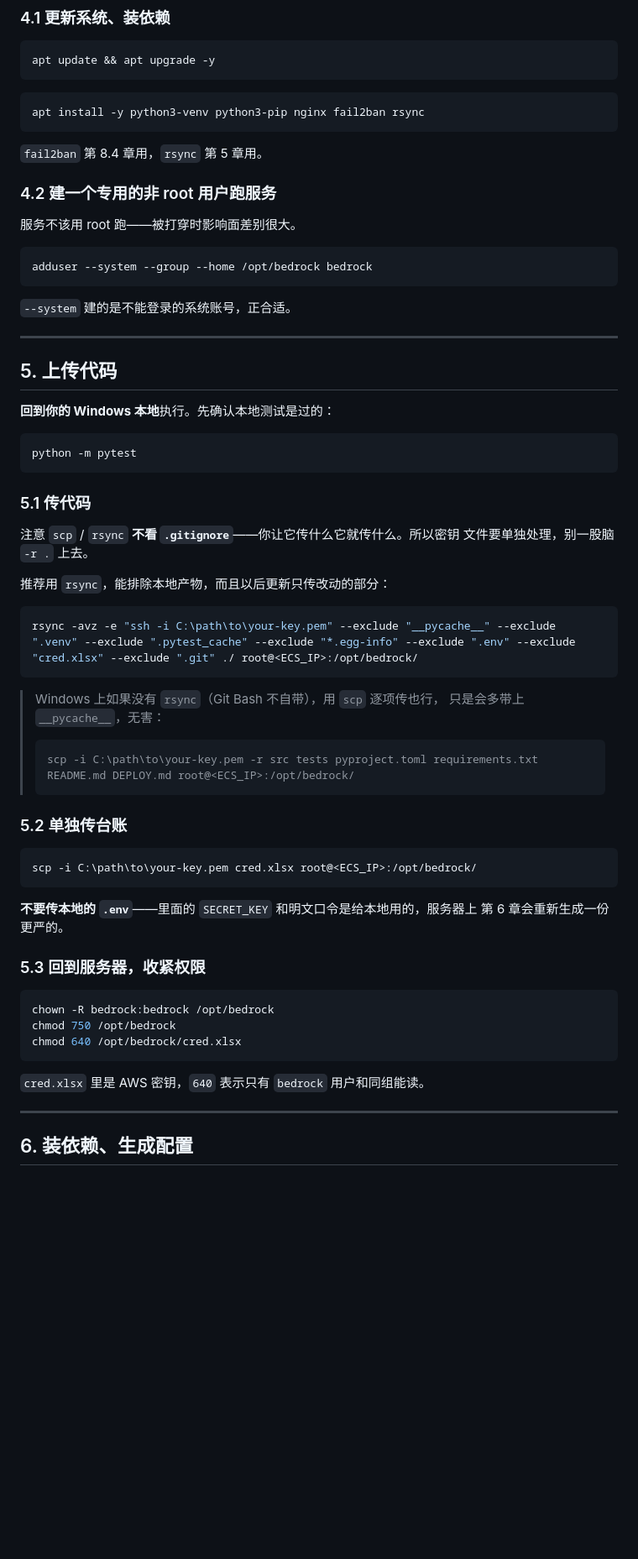
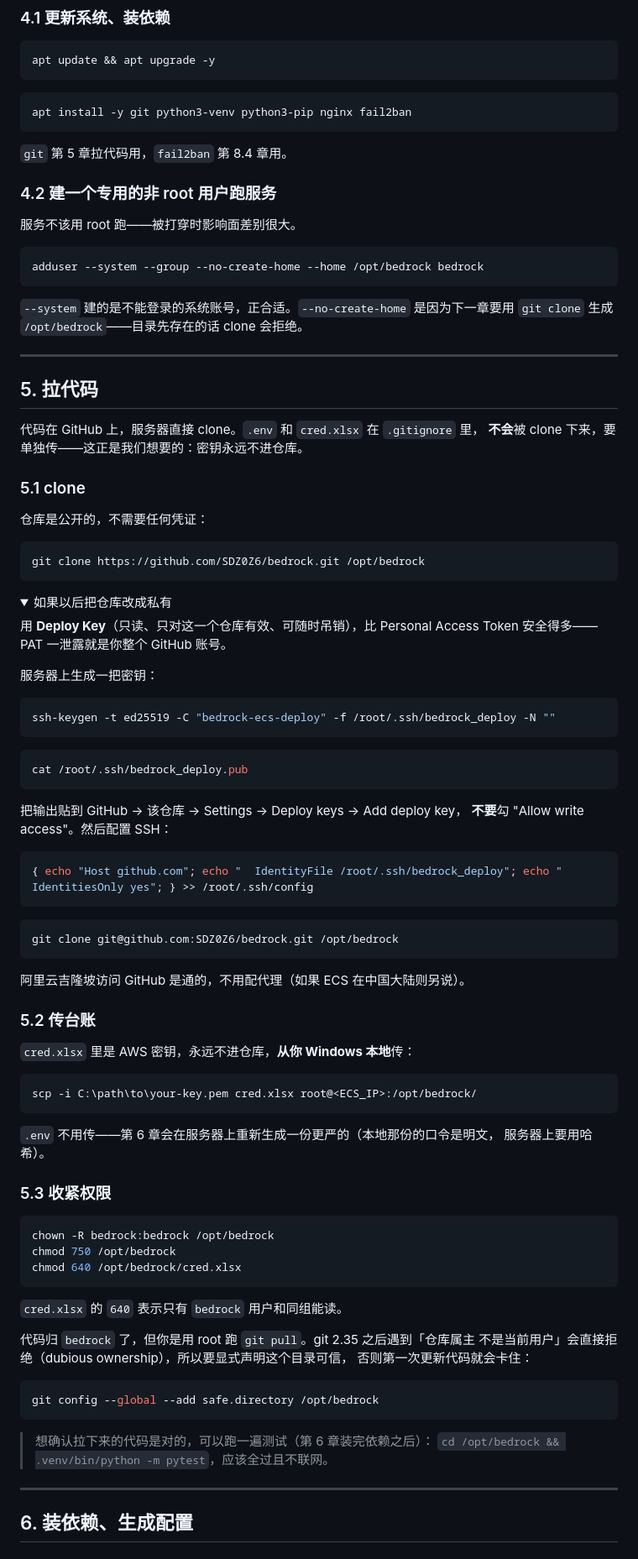
Before and after one commit to SDZ0Z6/bedrock, a Markdown page: DEPLOY.md, the part around one of its changes. Shown at 84% size. Rendered like a GitHub page; folded sections open; blank space fills up the shorter version.

Commit message:
Deploy from the GitHub repo instead of uploading files
The code now lives in a GitHub repository, so the deployment guide clones
it on the server rather than pushing a directory up with rsync. Updating
becomes `git pull`, and the guide gains a rollback path via
`git checkout <sha>`.

`.env` and `cred.xlsx` are gitignored, so they are still copied across
separately and a `git pull` can never overwrite them — which is the
property we want: credentials never enter the repository.

The repo is currently public and clones without credentials. A collapsed
section covers switching to private later, recommending a read-only
deploy key over a personal access token: a leaked PAT exposes the whole
GitHub account, a leaked deploy key exposes read access to one repo.

Three things that would have broken on a first run:

- adduser is now `--no-create-home`. It previously created /opt/bedrock,
  and `git clone` refuses a non-empty destination.
- Added `git config --global --add safe.directory /opt/bedrock`. After
  chowning the tree to the service user, git 2.35+ refuses to operate as
  root on a repo owned by someone else, so the first `git pull` would
  have stopped with "detected dubious ownership". Ubuntu 24.04 ships
  git 2.43.
- `git` was missing from the apt install line; `rsync` is no longer
  needed and was dropped.

Also repairs a corrupted path in the scp example, where an escape
sequence had turned `C:\path\to\your-key.pem` into a literal tab, and
replaces a multi-line printf with a single copy-pasteable line.

Co-Authored-By: Claude Opus 5 <noreply@anthropic.com>

````diff
--- a/DEPLOY.md
+++ b/DEPLOY.md
@@ -103,59 +103,80 @@ apt update && apt upgrade -y
 ```
 
 ```bash
-apt install -y python3-venv python3-pip nginx fail2ban rsync
+apt install -y git python3-venv python3-pip nginx fail2ban
 ```
 
-`fail2ban` 第 8.4 章用，`rsync` 第 5 章用。
+`git` 第 5 章拉代码用，`fail2ban` 第 8.4 章用。
 
 ### 4.2 建一个专用的非 root 用户跑服务
 
 服务不该用 root 跑——被打穿时影响面差别很大。
 
 ```bash
-adduser --system --group --home /opt/bedrock bedrock
+adduser --system --group --no-create-home --home /opt/bedrock bedrock
 ```
 
-`--system` 建的是不能登录的系统账号，正合适。
+`--system` 建的是不能登录的系统账号，正合适。`--no-create-home` 是因为下一章要用
+`git clone` 生成 `/opt/bedrock`——目录先存在的话 clone 会拒绝。
 
 ---
 
-## 5. 上传代码
+## 5. 拉代码
 
-**回到你的 Windows 本地**执行。先确认本地测试是过的：
+代码在 GitHub 上，服务器直接 clone。`.env` 和 `cred.xlsx` 在 `.gitignore` 里，
+**不会**被 clone 下来，要单独传——这正是我们想要的：密钥永远不进仓库。
+
+### 5.1 clone
+
+仓库是公开的，不需要任何凭证：
 
 ```bash
-python -m pytest
+git clone https://github.com/SDZ0Z6/bedrock.git /opt/bedrock
 ```
 
-### 5.1 传代码
+<details>
+<summary>如果以后把仓库改成私有</summary>
 
-注意 `scp` / `rsync` **不看 `.gitignore`**——你让它传什么它就传什么。所以密钥
-文件要单独处理，别一股脑 `-r .` 上去。
+用 **Deploy Key**（只读、只对这一个仓库有效、可随时吊销），比 Personal Access
+Token 安全得多——PAT 一泄露就是你整个 GitHub 账号。
 
-推荐用 `rsync`，能排除本地产物，而且以后更新只传改动的部分：
+服务器上生成一把密钥：
 
 ```bash
-rsync -avz -e "ssh -i C:\path\to\your-key.pem" --exclude "__pycache__" --exclude ".venv" --exclude ".pytest_cache" --exclude "*.egg-info" --exclude ".env" --exclude "cred.xlsx" --exclude ".git" ./ root@<ECS_IP>:/opt/bedrock/
+ssh-keygen -t ed25519 -C "bedrock-ecs-deploy" -f /root/.ssh/bedrock_deploy -N ""
 ```
 
-> Windows 上如果没有 `rsync`（Git Bash 不自带），用 `scp` 逐项传也行，
-> 只是会多带上 `__pycache__`，无害：
->
-> ```bash
-> scp -i C:\path\to\your-key.pem -r src tests pyproject.toml requirements.txt README.md DEPLOY.md root@<ECS_IP>:/opt/bedrock/
-> ```
+```bash
+cat /root/.ssh/bedrock_deploy.pub
+```
 
-### 5.2 单独传台账
+把输出贴到 GitHub → 该仓库 → Settings → Deploy keys → Add deploy key，
+**不要**勾 "Allow write access"。然后配置 SSH：
+
+```bash
+{ echo "Host github.com"; echo "  IdentityFile /root/.ssh/bedrock_deploy"; echo "  IdentitiesOnly yes"; } >> /root/.ssh/config
+```
+
+```bash
+git clone git@github.com:SDZ0Z6/bedrock.git /opt/bedrock
+```
+
+</details>
+
+阿里云吉隆坡访问 GitHub 是通的，不用配代理（如果 ECS 在中国大陆则另说）。
+
+### 5.2 传台账
+
+`cred.xlsx` 里是 AWS 密钥，永远不进仓库，**从你 Windows 本地**传：
 
 ```bash
 scp -i C:\path\to\your-key.pem cred.xlsx root@<ECS_IP>:/opt/bedrock/
 ```
 
-**不要传本地的 `.env`**——里面的 `SECRET_KEY` 和明文口令是给本地用的，服务器上
-第 6 章会重新生成一份更严的。
+`.env` 不用传——第 6 章会在服务器上重新生成一份更严的（本地那份的口令是明文，
+服务器上要用哈希）。
 
-### 5.3 回到服务器，收紧权限
+### 5.3 收紧权限
 
 ```bash
 chown -R bedrock:bedrock /opt/bedrock
@@ -163,7 +184,18 @@ chmod 750 /opt/bedrock
 chmod 640 /opt/bedrock/cred.xlsx
 ```
 
-`cred.xlsx` 里是 AWS 密钥，`640` 表示只有 `bedrock` 用户和同组能读。
+`cred.xlsx` 的 `640` 表示只有 `bedrock` 用户和同组能读。
+
+代码归 `bedrock` 了，但你是用 root 跑 `git pull`。git 2.35 之后遇到「仓库属主
+不是当前用户」会直接拒绝（dubious ownership），所以要显式声明这个目录可信，
+否则第一次更新代码就会卡住：
+
+```bash
+git config --global --add safe.directory /opt/bedrock
+```
+
+> 想确认拉下来的代码是对的，可以跑一遍测试（第 6 章装完依赖之后）：
+> `cd /opt/bedrock && .venv/bin/python -m pytest`，应该全过且不联网。
 
 ---
 
````
Also changed, not shown: other parts of DEPLOY.md (+25 -4 lines).
